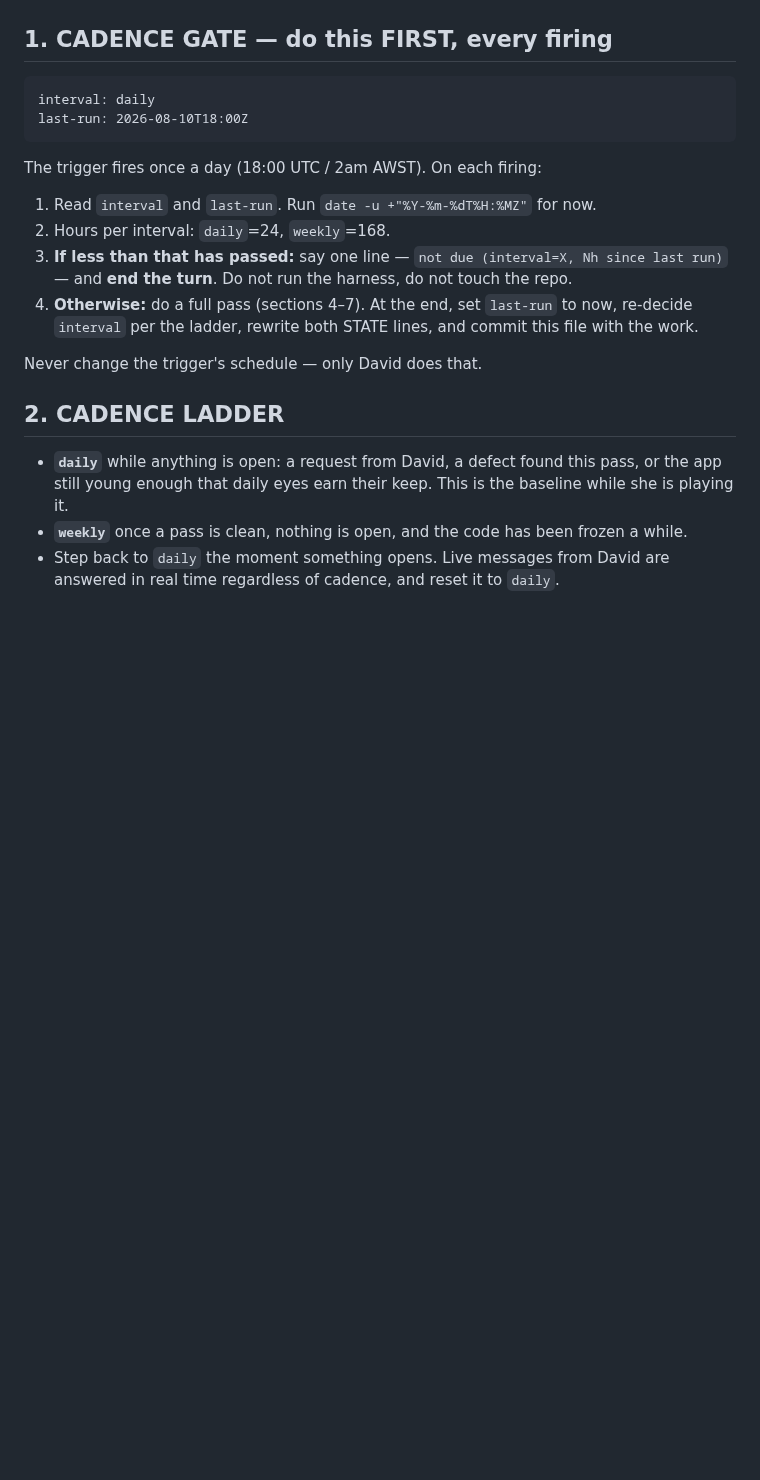
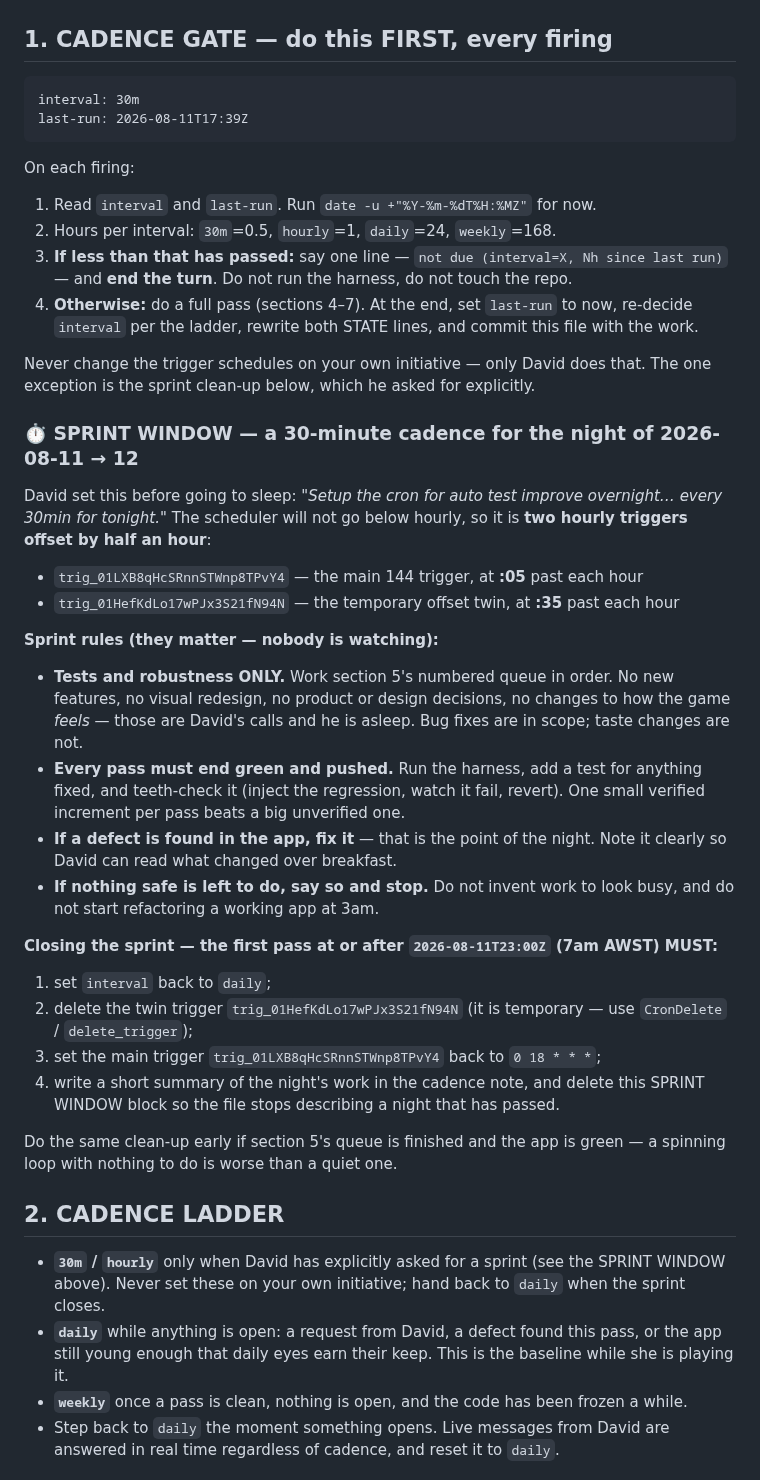
Before and after one commit to drplce/learn, a Markdown page: tables/ROUTINE.md, the part around the change. Drawn GitHub-style; blank space fills up the shorter version.

Commit message:
144 — overnight test-improve sprint: 30-minute cadence (two hourly triggers offset by 30m), tests-and-robustness-only rules, and a self-closing window that restores daily at 7am AWST
Co-Authored-By: Claude Opus 4.8 <noreply@anthropic.com>
Claude-Session: https://claude.ai/code/session_01K5WbW9F53vGMZhZuhpcLBT

````diff
--- a/tables/ROUTINE.md
+++ b/tables/ROUTINE.md
@@ -15,23 +15,58 @@ routine returns the favour.
 <!-- STATE — the routine reads these two values and rewrites them at the end of a real pass.
      Keep them on these exact lines in this exact format; nothing else parses them. -->
 ```
-interval: daily
-last-run: 2026-08-10T18:00Z
+interval: 30m
+last-run: 2026-08-11T17:39Z
 ```
 
-The trigger fires once a day (18:00 UTC / 2am AWST). On each firing:
+On each firing:
 
 1. Read `interval` and `last-run`. Run `date -u +"%Y-%m-%dT%H:%MZ"` for now.
-2. Hours per interval: `daily`=24, `weekly`=168.
+2. Hours per interval: `30m`=0.5, `hourly`=1, `daily`=24, `weekly`=168.
 3. **If less than that has passed:** say one line — `not due (interval=X, Nh since last run)` — and
    **end the turn**. Do not run the harness, do not touch the repo.
 4. **Otherwise:** do a full pass (sections 4–7). At the end, set `last-run` to now, re-decide
    `interval` per the ladder, rewrite both STATE lines, and commit this file with the work.
 
-Never change the trigger's schedule — only David does that.
+Never change the trigger schedules on your own initiative — only David does that. The one exception
+is the sprint clean-up below, which he asked for explicitly.
+
+### ⏱ SPRINT WINDOW — a 30-minute cadence for the night of 2026-08-11 → 12
+
+David set this before going to sleep: *"Setup the cron for auto test improve overnight… every 30min
+for tonight."* The scheduler will not go below hourly, so it is **two hourly triggers offset by half
+an hour**:
+
+- `trig_01LXB8qHcSRnnSTWnp8TPvY4` — the main 144 trigger, at **:05** past each hour
+- `trig_01HefKdLo17wPJx3S21fN94N` — the temporary offset twin, at **:35** past each hour
+
+**Sprint rules (they matter — nobody is watching):**
+- **Tests and robustness ONLY.** Work section 5's numbered queue in order. No new features, no
+  visual redesign, no product or design decisions, no changes to how the game *feels* — those are
+  David's calls and he is asleep. Bug fixes are in scope; taste changes are not.
+- **Every pass must end green and pushed.** Run the harness, add a test for anything fixed, and
+  teeth-check it (inject the regression, watch it fail, revert). One small verified increment per
+  pass beats a big unverified one.
+- **If a defect is found in the app, fix it** — that is the point of the night. Note it clearly so
+  David can read what changed over breakfast.
+- **If nothing safe is left to do, say so and stop.** Do not invent work to look busy, and do not
+  start refactoring a working app at 3am.
+
+**Closing the sprint — the first pass at or after `2026-08-11T23:00Z` (7am AWST) MUST:**
+1. set `interval` back to `daily`;
+2. delete the twin trigger `trig_01HefKdLo17wPJx3S21fN94N` (it is temporary — use `CronDelete` /
+   `delete_trigger`);
+3. set the main trigger `trig_01LXB8qHcSRnnSTWnp8TPvY4` back to `0 18 * * *`;
+4. write a short summary of the night's work in the cadence note, and delete this SPRINT WINDOW
+   block so the file stops describing a night that has passed.
+
+Do the same clean-up early if section 5's queue is finished and the app is green — a spinning loop
+with nothing to do is worse than a quiet one.
 
 ## 2. CADENCE LADDER
 
+- **`30m` / `hourly`** only when David has explicitly asked for a sprint (see the SPRINT WINDOW
+  above). Never set these on your own initiative; hand back to `daily` when the sprint closes.
 - **`daily`** while anything is open: a request from David, a defect found this pass, or the app
   still young enough that daily eyes earn their keep. This is the baseline while she is playing it.
 - **`weekly`** once a pass is clean, nothing is open, and the code has been frozen a while.
````
